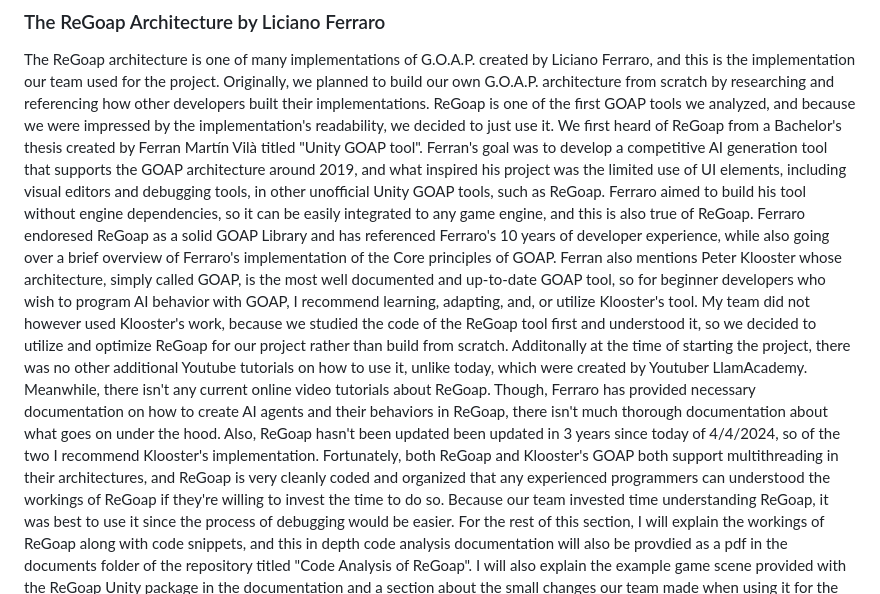
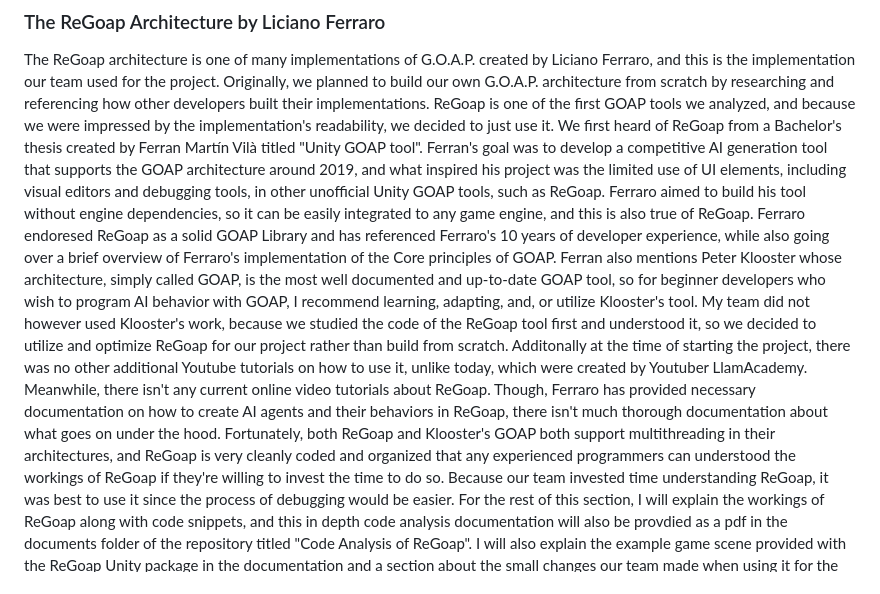
Before and after one commit to LeeKingRyan/AI_Combat_Game, a Markdown page: README.md, the part around the change. Drawn GitHub-style.

```diff
--- a/README.md
+++ b/README.md
@@ -33,7 +33,7 @@ The people who developed F.E.A.R. also came across this dilemna, and thus procee
 
 ### The ReGoap Architecture by Liciano Ferraro
   The ReGoap architecture is one of many implementations of G.O.A.P. created by Liciano Ferraro, and this is the implementation our team used for the project. Originally, we planned to build our own G.O.A.P. architecture from scratch by researching and referencing how other developers built their implementations. ReGoap is one of the first GOAP tools we analyzed, and because we were impressed by the implementation's readability, we decided to just use it. We first heard of ReGoap from a Bachelor's thesis created by Ferran Martín Vilà titled "Unity GOAP tool". Ferran's goal was to develop a competitive AI generation tool that supports the GOAP architecture around 2019, and what inspired his project was the limited use of UI elements, including visual editors and debugging tools, in other unofficial Unity GOAP tools, such as ReGoap. Ferraro aimed to build his tool without engine dependencies, so it can be easily integrated to any game engine, and this is also true of ReGoap. Ferraro endoresed ReGoap as a solid GOAP Library and has referenced Ferraro's 10 years of developer experience, while also going over a brief overview of Ferraro's implementation of the Core principles of GOAP.
-  Ferran also mentions Peter Klooster whose architecture, simply called GOAP, is the most well documented and up-to-date GOAP tool, so for beginner developers who wish to program AI behavior with GOAP, I recommend learning, adapting, and, or utilize Klooster's tool. My team did not however used Klooster's work, because we studied the code of the ReGoap tool first and understood it, so we decided to utilize and optimize ReGoap for our project rather than build from scratch. Additonally at the time of starting the project, there was no other additional Youtube tutorials on how to use it, unlike today, which were created by Youtuber LlamAcademy. Meanwhile, there isn't any current online video tutorials about ReGoap. Though, Ferraro has provided necessary documentation on how to create AI agents and their behaviors in ReGoap, there isn't much thorough documentation about what goes on under the hood. Also, ReGoap hasn't been updated been updated in 3 years since today of 4/4/2024, so of the two I recommend Klooster's implementation.
+  Ferran also mentions Peter Klooster whose architecture, simply called GOAP, is the most well documented and up-to-date GOAP tool, so for beginner developers who wish to program AI behavior with GOAP, I recommend learning, adapting, and, or utilize Klooster's tool. My team did not however used Klooster's work, because we studied the code of the ReGoap tool first and understood it, so we decided to utilize and optimize ReGoap for our project rather than build from scratch. Additonally at the time of starting the project, there was no other additional Youtube tutorials on how to use it, unlike today, which were created by Youtuber LlamAcademy. Meanwhile, there isn't any current online video tutorials about ReGoap. Though, Ferraro has provided necessary documentation on how to create AI agents and their behaviors in ReGoap, there isn't much thorough documentation about what goes on under the hood.
   Fortunately, both ReGoap and Klooster's GOAP both support multithreading in their architectures, and ReGoap is very cleanly coded and organized that any experienced programmers can understood the workings of ReGoap if they're willing to invest the time to do so. Because our team invested time understanding ReGoap, it was best to use it since the process of debugging would be easier. For the rest of this section, I will explain the workings of ReGoap along with code snippets, and this in depth code analysis documentation will also be provdied as a pdf in the documents folder of the repository titled "Code Analysis of ReGoap". I will also explain the example game scene provided with the ReGoap Unity package in the documentation and a section about the small changes our team made when using it for the project and what considerations we had to keep in mind during development.
   If anyone would like a more complex example of a game scene utilizing the ReGoap tool, then I (Ryan Zeng) will also go over the code analysis of this project in relation to ReGoap in the section "Using ReGoap". We are very thankful and appreciative of the efforts of developers like Ferraro, Klooster, and Ferran for sharing their knowledge and works with the public.
   Now let's go over ReGoap's implementations of the Core Principles of Goal Oriented Action Planning
```
